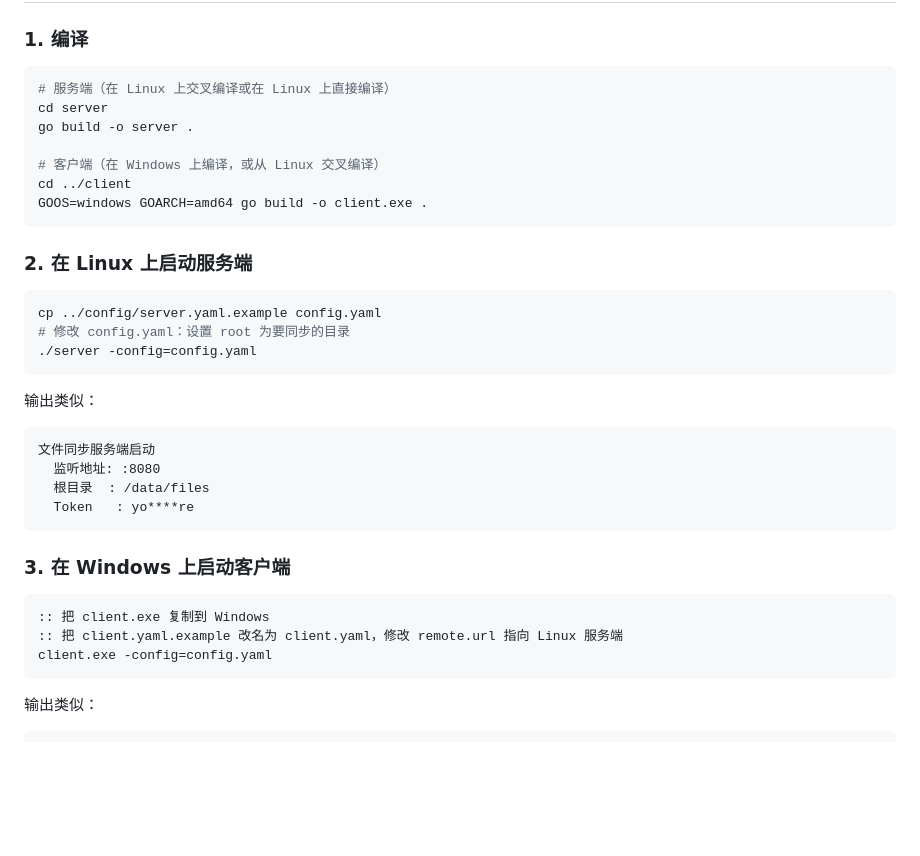
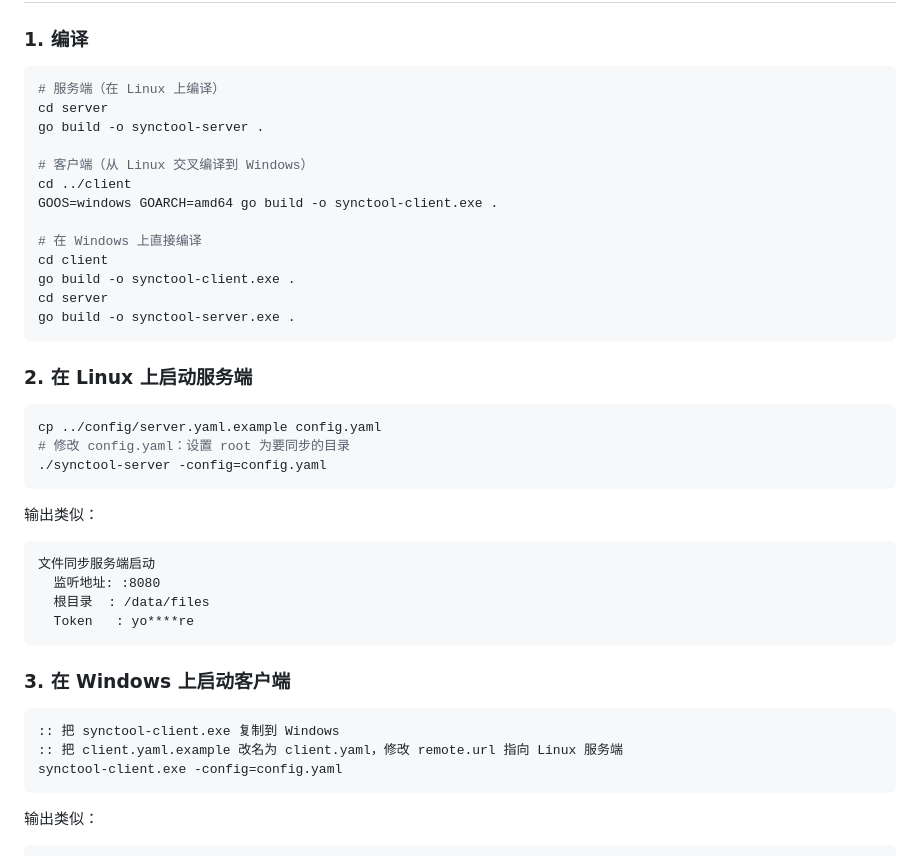
Before and after one commit to wuxjian/sync-tool, a Markdown page: README.md, the part around the change. GitHub-like rendering; blank space fills up the shorter version.

Commit message:
更新 README.md，修正编译命令和执行文件名称

````diff
--- a/README.md
+++ b/README.md
@@ -46,13 +46,19 @@ sync-tool/
 ### 1. 编译
 
 ```bash
-# 服务端（在 Linux 上交叉编译或在 Linux 上直接编译）
+# 服务端（在 Linux 上编译）
 cd server
-go build -o server .
+go build -o synctool-server .
 
-# 客户端（在 Windows 上编译，或从 Linux 交叉编译）
+# 客户端（从 Linux 交叉编译到 Windows）
 cd ../client
-GOOS=windows GOARCH=amd64 go build -o client.exe .
+GOOS=windows GOARCH=amd64 go build -o synctool-client.exe .
+
+# 在 Windows 上直接编译
+cd client
+go build -o synctool-client.exe .
+cd server
+go build -o synctool-server.exe .
 ```
 
 ### 2. 在 Linux 上启动服务端
@@ -60,7 +66,7 @@ GOOS=windows GOARCH=amd64 go build -o client.exe .
 ```bash
 cp ../config/server.yaml.example config.yaml
 # 修改 config.yaml：设置 root 为要同步的目录
-./server -config=config.yaml
+./synctool-server -config=config.yaml
 ```
 
 输出类似：
@@ -74,9 +80,9 @@ cp ../config/server.yaml.example config.yaml
 ### 3. 在 Windows 上启动客户端
 
 ```bat
-:: 把 client.exe 复制到 Windows
+:: 把 synctool-client.exe 复制到 Windows
 :: 把 client.yaml.example 改名为 client.yaml，修改 remote.url 指向 Linux 服务端
-client.exe -config=config.yaml
+synctool-client.exe -config=config.yaml
 ```
 
 输出类似：
````
